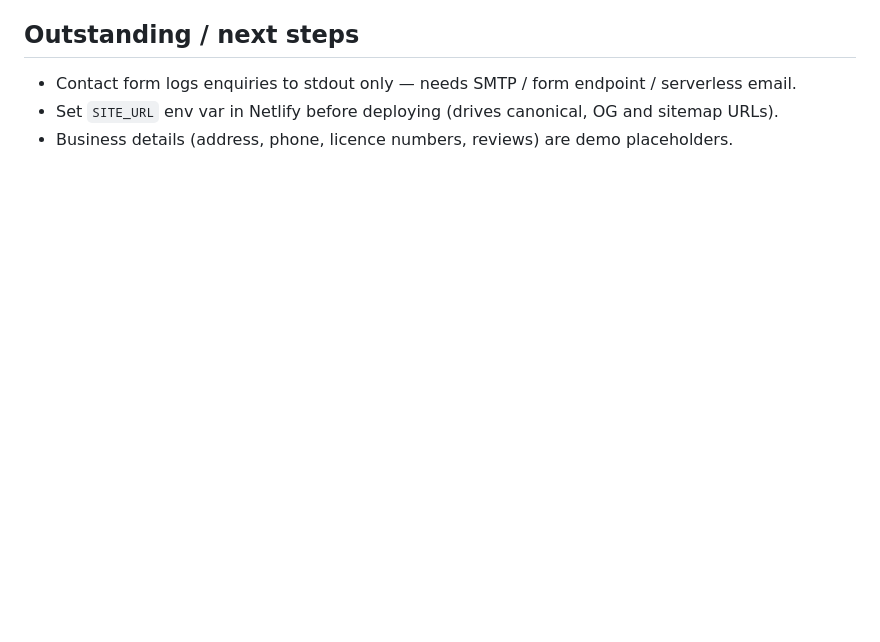
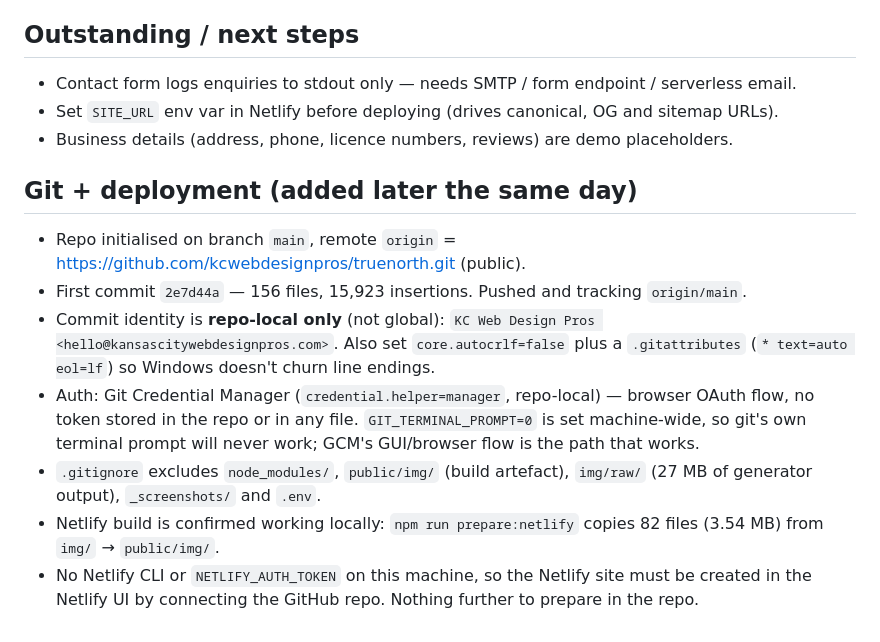
Before and after one commit to kcwebdesignpros/truenorth, a Markdown page: .workbuddy-ai/memory/2026-10-04.md, the part around the change. Rendered like a GitHub page; blank space fills up the shorter version.

```diff
--- a/.workbuddy-ai/memory/2026-10-04.md
+++ b/.workbuddy-ai/memory/2026-10-04.md
@@ -57,3 +57,20 @@ Stack: Node.js + Express + EJS, data-driven content, zero database, zero runtime
 - Contact form logs enquiries to stdout only — needs SMTP / form endpoint / serverless email.
 - Set `SITE_URL` env var in Netlify before deploying (drives canonical, OG and sitemap URLs).
 - Business details (address, phone, licence numbers, reviews) are demo placeholders.
+
+## Git + deployment (added later the same day)
+- Repo initialised on branch `main`, remote `origin` =
+  https://github.com/kcwebdesignpros/truenorth.git (public).
+- First commit `2e7d44a` — 156 files, 15,923 insertions. Pushed and tracking `origin/main`.
+- Commit identity is **repo-local only** (not global): `KC Web Design Pros
+  <hello@kansascitywebdesignpros.com>`. Also set `core.autocrlf=false` plus a
+  `.gitattributes` (`* text=auto eol=lf`) so Windows doesn't churn line endings.
+- Auth: Git Credential Manager (`credential.helper=manager`, repo-local) — browser OAuth flow,
+  no token stored in the repo or in any file. `GIT_TERMINAL_PROMPT=0` is set machine-wide, so
+  git's own terminal prompt will never work; GCM's GUI/browser flow is the path that works.
+- `.gitignore` excludes `node_modules/`, `public/img/` (build artefact), `img/raw/` (27 MB of
+  generator output), `_screenshots/` and `.env`.
+- Netlify build is confirmed working locally: `npm run prepare:netlify` copies 82 files
+  (3.54 MB) from `img/` → `public/img/`.
+- No Netlify CLI or `NETLIFY_AUTH_TOKEN` on this machine, so the Netlify site must be created
+  in the Netlify UI by connecting the GitHub repo. Nothing further to prepare in the repo.
```
Also changed, not shown: .workbuddy-ai/memory/MEMORY.md (+13 -2 lines).
